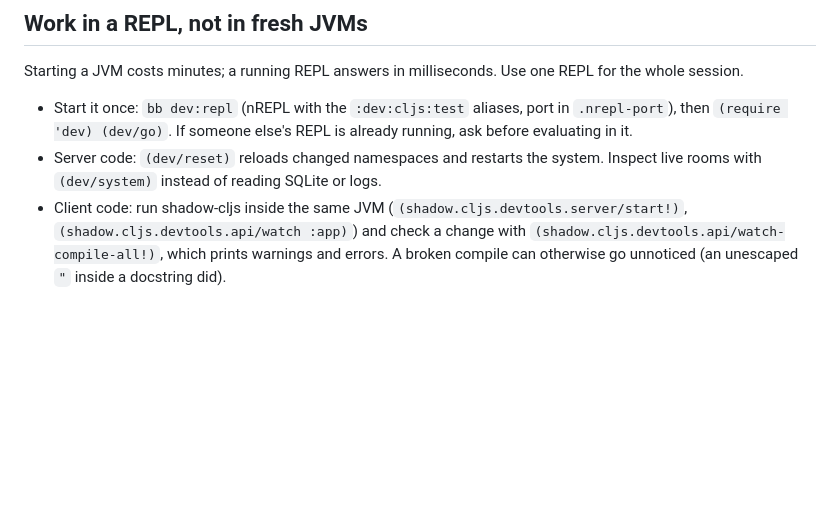
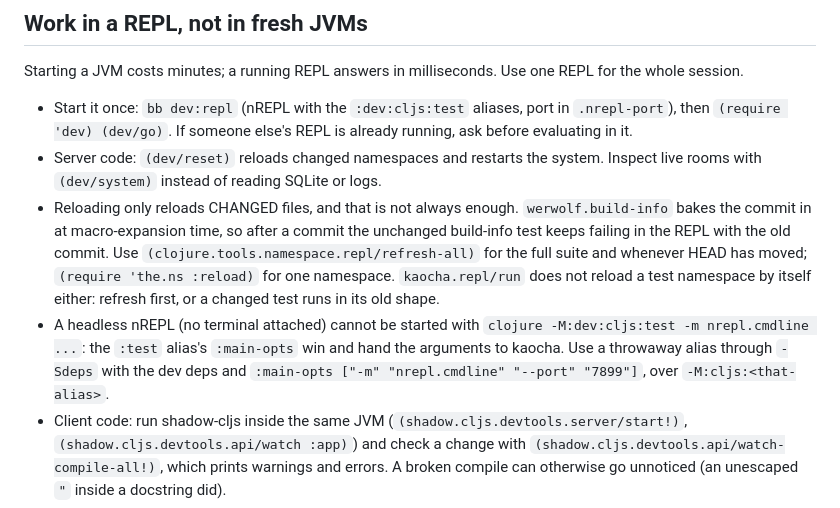
Before and after one commit to jakuzure/werwolf-clj, a Markdown page: AGENTS.md, the part around the change. Rendered like a GitHub page; blank space fills up the shorter version.

Commit message:
docs: say how to reload the REPL after a commit, and how to start one headless
The build-info test kept failing in a long-lived REPL with the previous
commit: the commit is baked in at macro-expansion time, and a refresh of
changed files never recompiles an unchanged test. A headless start also
went wrong once, because the :test alias's main-opts take the arguments.

Co-Authored-By: Claude Fable 5.1 <noreply@anthropic.com>

```diff
--- a/AGENTS.md
+++ b/AGENTS.md
@@ -14,6 +14,18 @@ REPL for the whole session.
 - Server code: `(dev/reset)` reloads changed namespaces and restarts the
   system. Inspect live rooms with `(dev/system)` instead of reading SQLite or
   logs.
+- Reloading only reloads CHANGED files, and that is not always enough.
+  `werwolf.build-info` bakes the commit in at macro-expansion time, so after
+  a commit the unchanged build-info test keeps failing in the REPL with the
+  old commit. Use `(clojure.tools.namespace.repl/refresh-all)` for the full
+  suite and whenever HEAD has moved; `(require 'the.ns :reload)` for one
+  namespace. `kaocha.repl/run` does not reload a test namespace by itself
+  either: refresh first, or a changed test runs in its old shape.
+- A headless nREPL (no terminal attached) cannot be started with
+  `clojure -M:dev:cljs:test -m nrepl.cmdline ...`: the `:test` alias's
+  `:main-opts` win and hand the arguments to kaocha. Use a throwaway alias
+  through `-Sdeps` with the dev deps and `:main-opts ["-m" "nrepl.cmdline"
+  "--port" "7899"]`, over `-M:cljs:<that-alias>`.
 - Client code: run shadow-cljs inside the same JVM
   (`(shadow.cljs.devtools.server/start!)`, `(shadow.cljs.devtools.api/watch :app)`)
   and check a change with `(shadow.cljs.devtools.api/watch-compile-all!)`, which
```
